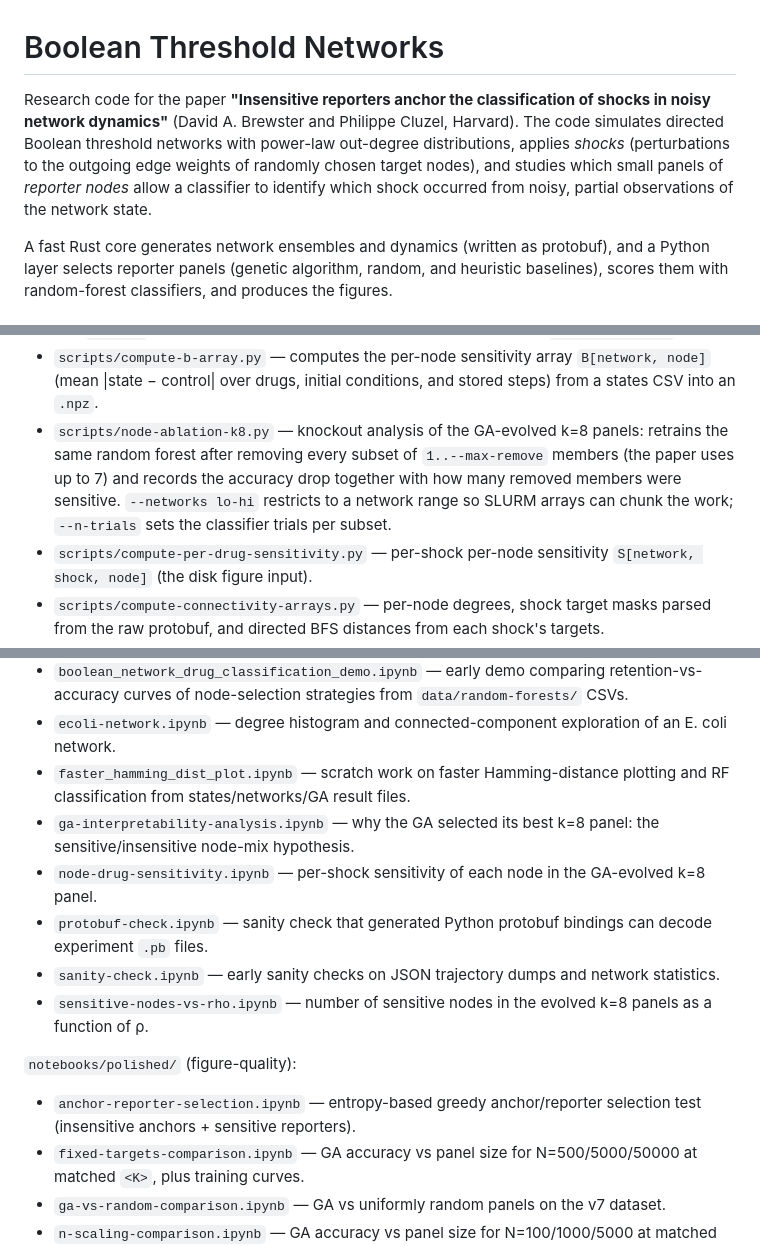
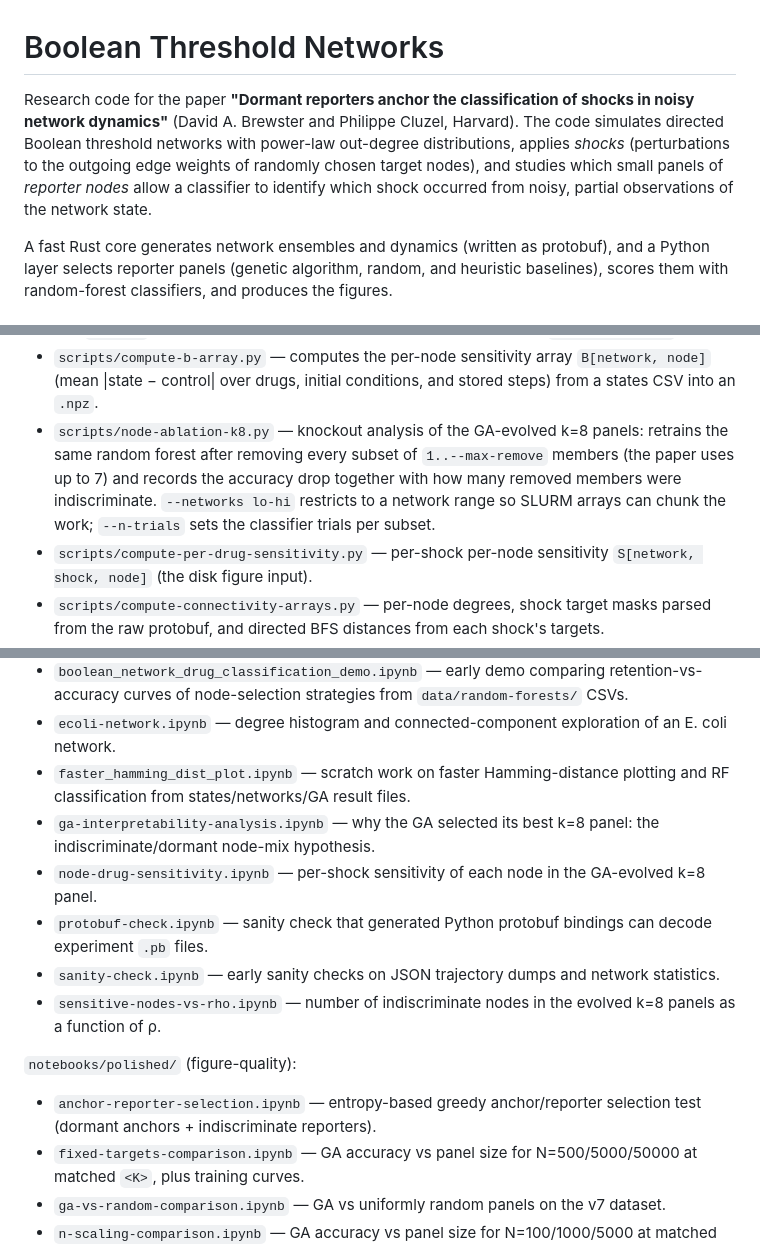
Before and after one commit to davidb2/boolean-threshold-network, a Markdown page: README.md, 3 parts joined by grey strips. GitHub-like rendering.

Commit message:
README: new title and class names

```diff
--- a/README.md
+++ b/README.md
@@ -1,6 +1,6 @@
 # Boolean Threshold Networks
 
-Research code for the paper **"Insensitive reporters anchor the classification of shocks in noisy network dynamics"** (David A. Brewster and Philippe Cluzel, Harvard). The code simulates directed Boolean threshold networks with power-law out-degree distributions, applies *shocks* (perturbations to the outgoing edge weights of randomly chosen target nodes), and studies which small panels of *reporter nodes* allow a classifier to identify which shock occurred from noisy, partial observations of the network state.
+Research code for the paper **"Dormant reporters anchor the classification of shocks in noisy network dynamics"** (David A. Brewster and Philippe Cluzel, Harvard). The code simulates directed Boolean threshold networks with power-law out-degree distributions, applies *shocks* (perturbations to the outgoing edge weights of randomly chosen target nodes), and studies which small panels of *reporter nodes* allow a classifier to identify which shock occurred from noisy, partial observations of the network state.
 
 A fast Rust core generates network ensembles and dynamics (written as protobuf), and a Python layer selects reporter panels (genetic algorithm, random, and heuristic baselines), scores them with random-forest classifiers, and produces the figures.
 
@@ -136,7 +136,7 @@ Key scripts (run from the repo root; all classifier-based scripts share the rand
 - `scripts/random-node-selection.py` — same interface; evaluates uniformly random panels (`--num-trials` per feature size) as the null baseline.
 - `scripts/heuristic-node-selection.py` — five ranking baselines scored with the same evaluator: `sensitivity` (per-node Hamming distance from control; needs `--b-file`), `in-degree`, `out-degree` (need `--networks-file`), `mmse` (greedy covariance column selection), and `jaccard` (greedy coverage of downstream influence sets; needs `--networks-file`).
 - `scripts/compute-b-array.py` — computes the per-node sensitivity array `B[network, node]` (mean |state − control| over drugs, initial conditions, and stored steps) from a states CSV into an `.npz`.
-- `scripts/node-ablation-k8.py` — knockout analysis of the GA-evolved k=8 panels: retrains the same random forest after removing every subset of `1..--max-remove` members (the paper uses up to 7) and records the accuracy drop together with how many removed members were sensitive. `--networks lo-hi` restricts to a network range so SLURM arrays can chunk the work; `--n-trials` sets the classifier trials per subset.
+- `scripts/node-ablation-k8.py` — knockout analysis of the GA-evolved k=8 panels: retrains the same random forest after removing every subset of `1..--max-remove` members (the paper uses up to 7) and records the accuracy drop together with how many removed members were indiscriminate. `--networks lo-hi` restricts to a network range so SLURM arrays can chunk the work; `--n-trials` sets the classifier trials per subset.
 - `scripts/compute-per-drug-sensitivity.py` — per-shock per-node sensitivity `S[network, shock, node]` (the disk figure input).
 - `scripts/compute-connectivity-arrays.py` — per-node degrees, shock target masks parsed from the raw protobuf, and directed BFS distances from each shock's targets.
 - `scripts/compute-panel-topology.py` — pairwise graph distances and downstream/upstream coverage of evolved panels against random baselines.
@@ -166,15 +166,15 @@ The `scripts/submit-*.py` files submit the pipelines above as SLURM job chains (
 - `boolean_network_drug_classification_demo.ipynb` — early demo comparing retention-vs-accuracy curves of node-selection strategies from `data/random-forests/` CSVs.
 - `ecoli-network.ipynb` — degree histogram and connected-component exploration of an E. coli network.
 - `faster_hamming_dist_plot.ipynb` — scratch work on faster Hamming-distance plotting and RF classification from states/networks/GA result files.
-- `ga-interpretability-analysis.ipynb` — why the GA selected its best k=8 panel: the sensitive/insensitive node-mix hypothesis.
+- `ga-interpretability-analysis.ipynb` — why the GA selected its best k=8 panel: the indiscriminate/dormant node-mix hypothesis.
 - `node-drug-sensitivity.ipynb` — per-shock sensitivity of each node in the GA-evolved k=8 panel.
 - `protobuf-check.ipynb` — sanity check that generated Python protobuf bindings can decode experiment `.pb` files.
 - `sanity-check.ipynb` — early sanity checks on JSON trajectory dumps and network statistics.
-- `sensitive-nodes-vs-rho.ipynb` — number of sensitive nodes in the evolved k=8 panels as a function of ρ.
+- `sensitive-nodes-vs-rho.ipynb` — number of indiscriminate nodes in the evolved k=8 panels as a function of ρ.
 
 `notebooks/polished/` (figure-quality):
 
-- `anchor-reporter-selection.ipynb` — entropy-based greedy anchor/reporter selection test (insensitive anchors + sensitive reporters).
+- `anchor-reporter-selection.ipynb` — entropy-based greedy anchor/reporter selection test (dormant anchors + indiscriminate reporters).
 - `fixed-targets-comparison.ipynb` — GA accuracy vs panel size for N=500/5000/50000 at matched `<K>`, plus training curves.
 - `ga-vs-random-comparison.ipynb` — GA vs uniformly random panels on the v7 dataset.
 - `n-scaling-comparison.ipynb` — GA accuracy vs panel size for N=100/1000/5000 at matched `<K>`.
```
